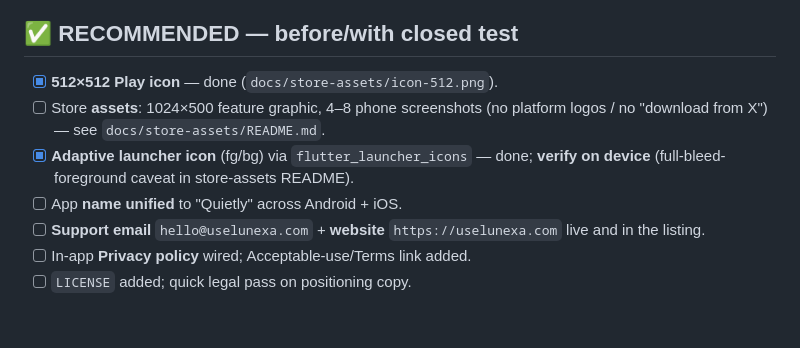
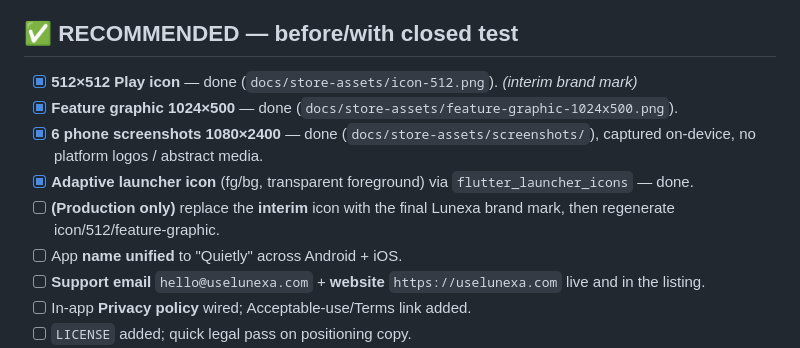
Before and after one commit to fvarli/quietly_media_saver, a Markdown page: docs/release/CLOSED_TESTING_CHECKLIST.md, the part around the change. Rendered like a GitHub page; blank space fills up the shorter version.

```diff
--- a/docs/release/CLOSED_TESTING_CHECKLIST.md
+++ b/docs/release/CLOSED_TESTING_CHECKLIST.md
@@ -16,9 +16,11 @@
 - [ ] Signed **AAB** builds (`flutter build appbundle --release`) and is verified signed with the **upload key**.
 
 ## ✅ RECOMMENDED — before/with closed test
-- [x] **512×512 Play icon** — done (`docs/store-assets/icon-512.png`).
-- [ ] Store **assets**: 1024×500 feature graphic, 4–8 phone screenshots (no platform logos / no "download from X") — see `docs/store-assets/README.md`.
-- [x] **Adaptive launcher icon** (fg/bg) via `flutter_launcher_icons` — done; **verify on device** (full-bleed-foreground caveat in store-assets README).
+- [x] **512×512 Play icon** — done (`docs/store-assets/icon-512.png`). *(interim brand mark)*
+- [x] **Feature graphic 1024×500** — done (`docs/store-assets/feature-graphic-1024x500.png`).
+- [x] **6 phone screenshots 1080×2400** — done (`docs/store-assets/screenshots/`), captured on-device, no platform logos / abstract media.
+- [x] **Adaptive launcher icon** (fg/bg, transparent foreground) via `flutter_launcher_icons` — done.
+- [ ] **(Production only)** replace the **interim** icon with the final Lunexa brand mark, then regenerate icon/512/feature-graphic.
 - [ ] App **name unified** to "Quietly" across Android + iOS.
 - [ ] **Support email** `hello@uselunexa.com` + **website** `https://uselunexa.com` live and in the listing.
 - [ ] In-app **Privacy policy** wired; Acceptable-use/Terms link added.
```
Also changed, not shown: docs/release/README.md (+3 -3 lines), docs/store-assets/README.md (+9 -6 lines).
